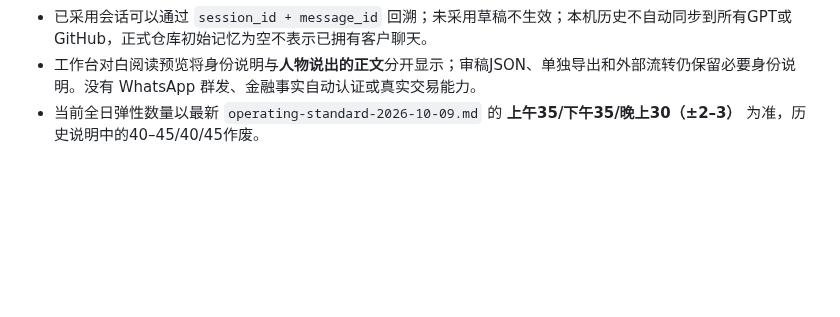
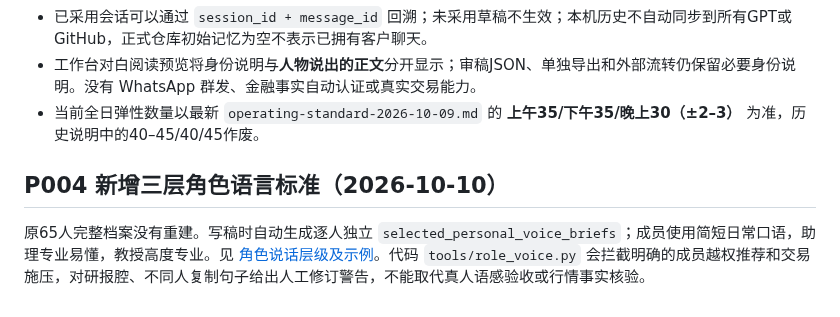
Before and after one commit to dalulu05168/-Skill, a Markdown page: README.md, the part around the change. Rendered like a GitHub page; blank space fills up the shorter version.

Commit message:
P004: document unique colloquial members vs professional assistant and professor

```diff
--- a/README.md
+++ b/README.md
@@ -90,3 +90,6 @@
 - 已采用会话可以通过 `session_id + message_id` 回溯；未采用草稿不生效；本机历史不自动同步到所有GPT或GitHub，正式仓库初始记忆为空不表示已拥有客户聊天。
 - 工作台对白阅读预览将身份说明与**人物说出的正文**分开显示；审稿JSON、单独导出和外部流转仍保留必要身份说明。没有 WhatsApp 群发、金融事实自动认证或真实交易能力。
 - 当前全日弹性数量以最新 `operating-standard-2026-10-09.md` 的 **上午35/下午35/晚上30（±2–3）** 为准，历史说明中的40–45/40/45作废。
+
+## P004 新增三层角色语言标准（2026-10-10）
+原65人完整档案没有重建。写稿时自动生成逐人独立 `selected_personal_voice_briefs`；成员使用简短日常口语，助理专业易懂，教授高度专业。见 [角色说话层级及示例](skills/romania-market-director/references/member-assistant-professor-voice.md)。代码 `tools/role_voice.py` 会拦截明确的成员越权推荐和交易施压，对研报腔、不同人复制句子给出人工修订警告，不能取代真人语感验收或行情事实核验。
```
